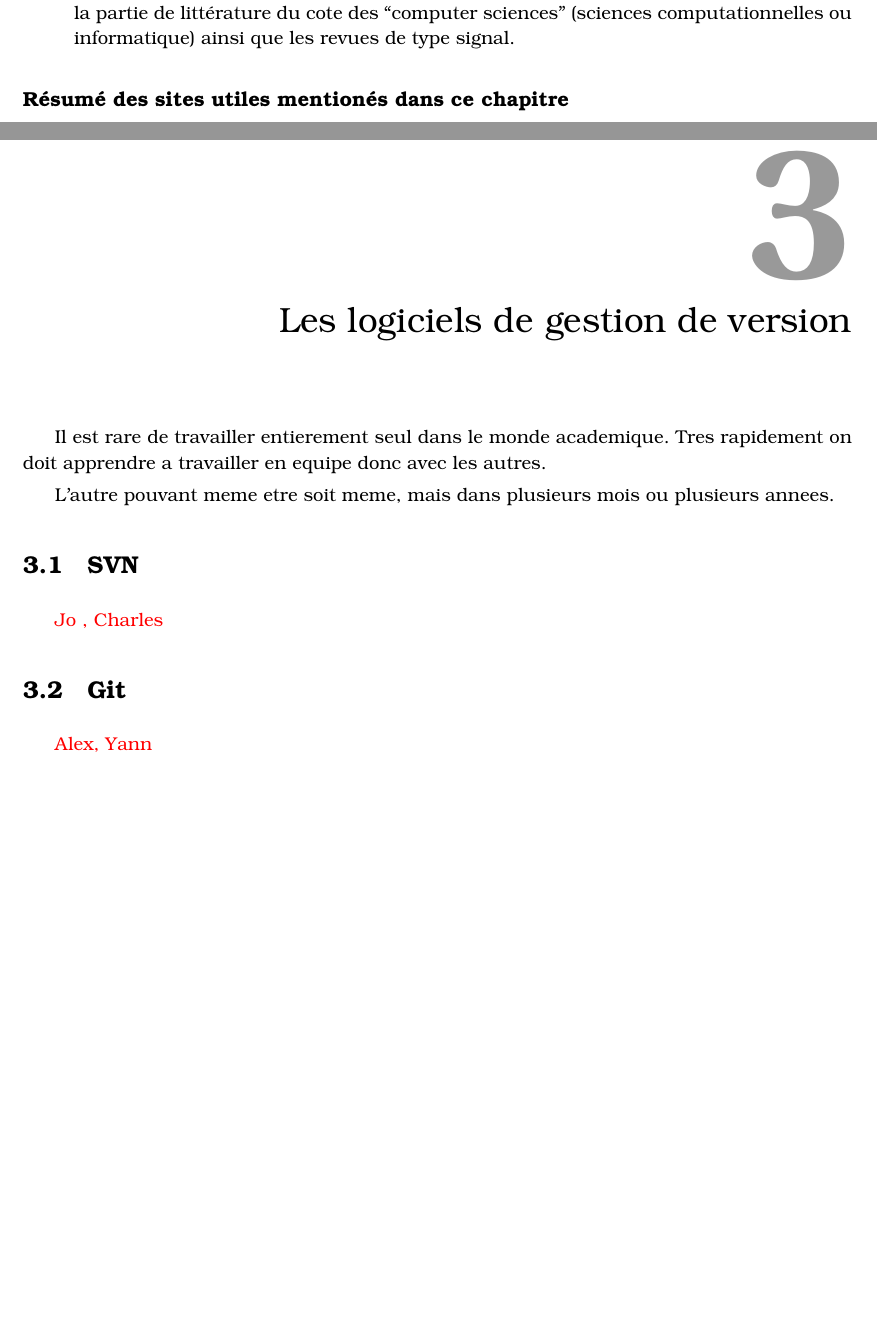
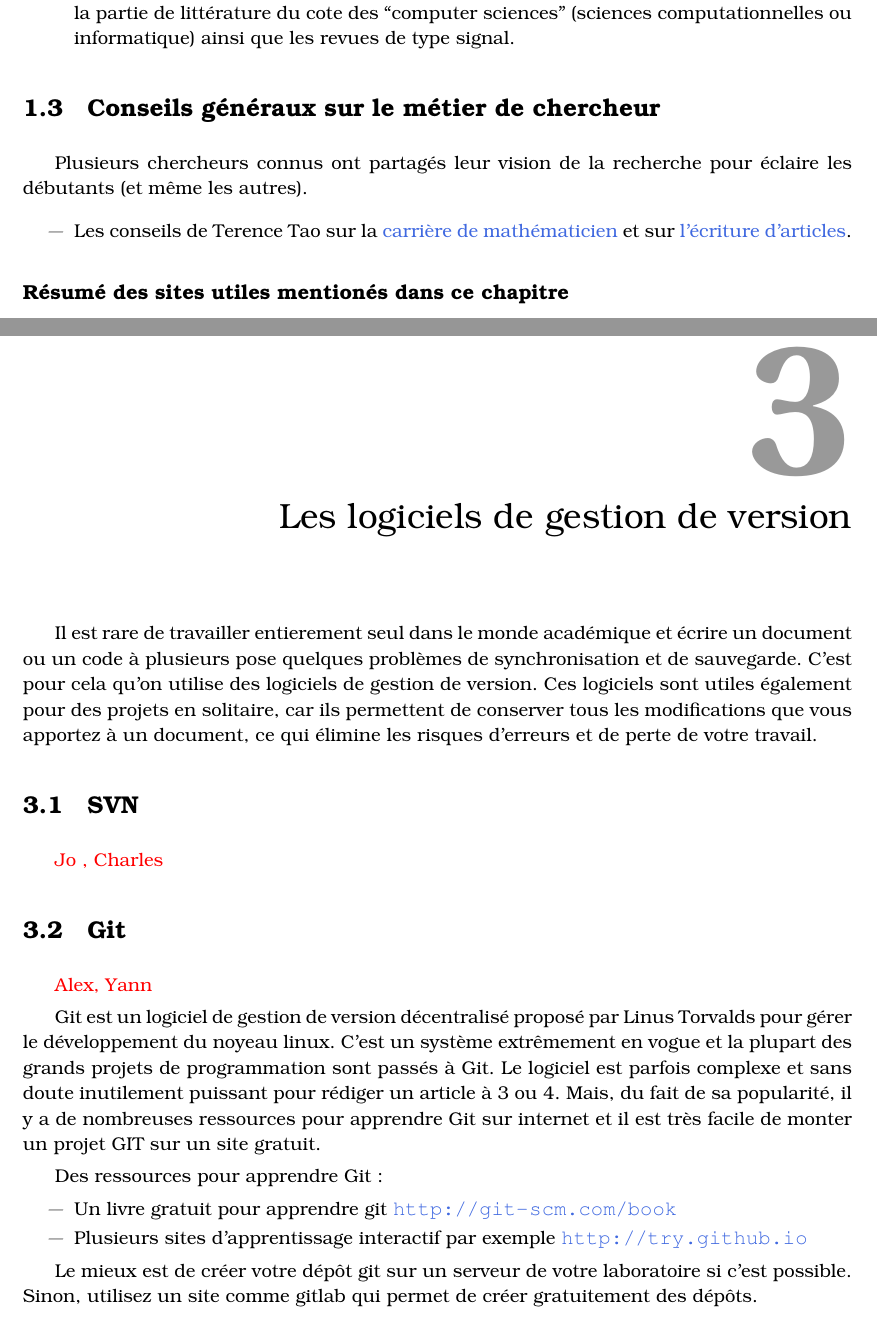
Before and after one commit to josephsalmon/advice-phd, a LaTeX thesis (advice.tex, which reads chapitres/internet.tex, chapitres/versionnement.tex): two parts of pages 8 and 17 of 45, joined at a grey line, cut so that both start at the same text, the shorter picture padded with empty space. Compiled offline with pdfLaTeX.

Commit message:
Corrections d'hyperliens et quelques ajouts

```diff
--- a/chapitres/internet.tex
+++ b/chapitres/internet.tex
@@ -75,6 +75,15 @@ computationnelles ou informatique) ainsi que les revues de type signal.
 \end{itemize}
 
 
+\section{Conseils généraux sur le métier de chercheur}
+
+Plusieurs chercheurs connus ont partagés leur vision de la recherche
+pour éclaire les débutants (et même les autres).
+
+\begin{itemize}
+ \item Les conseils de Terence Tao sur la \href{http://terrytao.wordpress.com/career-advice/}{carrière de mathématicien} et sur \href{http://terrytao.wordpress.com/advice-on-writing-papers/}{l'écriture d'articles}.
+\end{itemize}
+
 
 
 
--- a/chapitres/versionnement.tex
+++ b/chapitres/versionnement.tex
@@ -1,7 +1,7 @@
-Il est rare de travailler entierement seul dans le monde academique.
-Tres rapidement on doit apprendre a travailler en equipe donc avec les autres.
-
-L'autre pouvant meme etre soit meme, mais dans plusieurs mois ou plusieurs annees.
+Il est rare de travailler entierement seul dans le monde académique et écrire un document ou un code à plusieurs
+pose quelques problèmes de synchronisation et de sauvegarde. C'est pour cela qu'on utilise des logiciels de gestion de version.
+Ces logiciels sont utiles également pour des projets en solitaire, car ils permettent de conserver tous les modifications
+que vous apportez à un document, ce qui élimine les risques d'erreurs et de perte de votre travail.
 
 
 \section{SVN}
@@ -10,3 +10,21 @@ L'autre pouvant meme etre soit meme, mais dans plusieurs mois ou plusieurs annee
 
 \section{Git}
 \mytodo{Alex, Yann}
+
+Git est un logiciel de gestion de version décentralisé proposé par Linus Torvalds pour
+gérer le développement du noyeau linux. C'est un système extrêmement en vogue et la plupart des
+ grands projets de programmation sont passés à Git. Le logiciel est parfois complexe et sans doute
+ inutilement puissant pour rédiger un article à 3 ou 4. Mais, du fait de sa popularité, il y a de nombreuses
+ ressources pour apprendre Git sur internet et il est très facile de monter un projet GIT sur un site gratuit.
+
+
+ Des ressources pour apprendre Git :
+ \begin{itemize}
+  \item Un livre gratuit pour apprendre git \url{http://git-scm.com/book}
+  \item Plusieurs sites d'apprentissage interactif par exemple  \url{http://try.github.io}
+  %\item
+ \end{itemize}
+
+
+ Le mieux est de créer votre dépôt git sur un serveur de votre laboratoire si c'est possible.
+ Sinon, utilisez un site comme gitlab qui permet de créer gratuitement des dépôts.
```
Also changed, not shown: chapitres/informatique.tex (+15 -6 lines).
